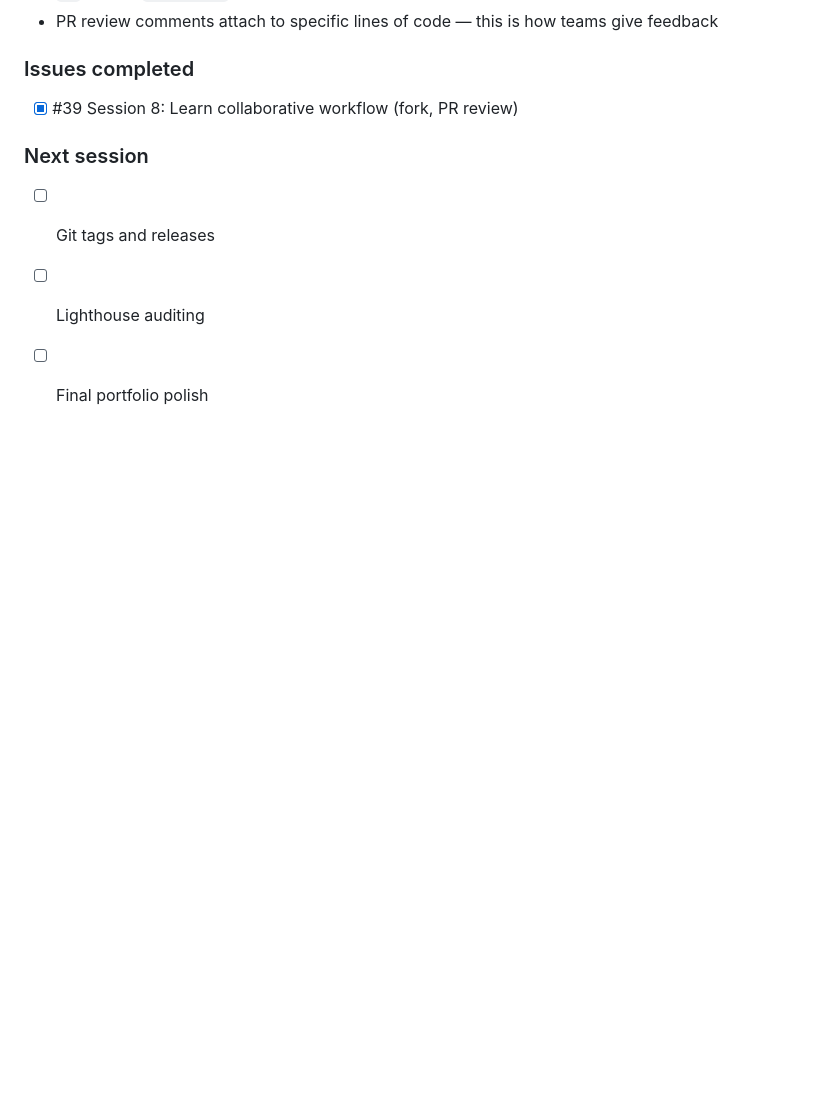
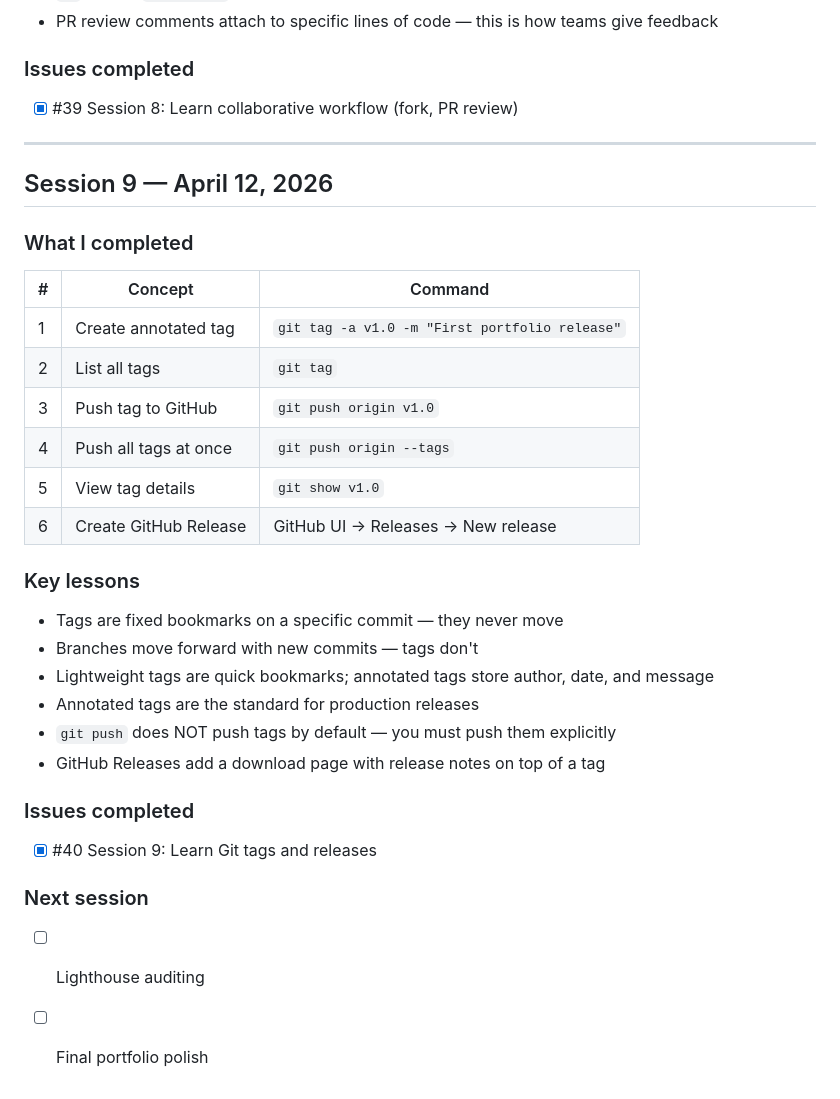
Before and after one commit to jiaying425/my-portfolio, a Markdown page: LEARNING-LOG.md, the part around the change. Drawn GitHub-style; blank space fills up the shorter version.

Commit message:
Update LEARNING-LOG.md with Session 9 notes

```diff
--- a/LEARNING-LOG.md
+++ b/LEARNING-LOG.md
@@ -234,7 +234,31 @@ https://jiaying425.github.io/my-portfolio/
 ### Issues completed
 - [x] #39 Session 8: Learn collaborative workflow (fork, PR review)
 
+---
+
+## Session 9 — April 12, 2026
+
+### What I completed
+| # | Concept | Command |
+|---|---|---|
+| 1 | Create annotated tag | `git tag -a v1.0 -m "First portfolio release"` |
+| 2 | List all tags | `git tag` |
+| 3 | Push tag to GitHub | `git push origin v1.0` |
+| 4 | Push all tags at once | `git push origin --tags` |
+| 5 | View tag details | `git show v1.0` |
+| 6 | Create GitHub Release | GitHub UI → Releases → New release |
+
+### Key lessons
+- Tags are fixed bookmarks on a specific commit — they never move
+- Branches move forward with new commits — tags don't
+- Lightweight tags are quick bookmarks; annotated tags store author, date, and message
+- Annotated tags are the standard for production releases
+- `git push` does NOT push tags by default — you must push them explicitly
+- GitHub Releases add a download page with release notes on top of a tag
+
+### Issues completed
+- [x] #40 Session 9: Learn Git tags and releases
+
 ### Next session
-- [ ] Git tags and releases
 - [ ] Lighthouse auditing
 - [ ] Final portfolio polish
```
